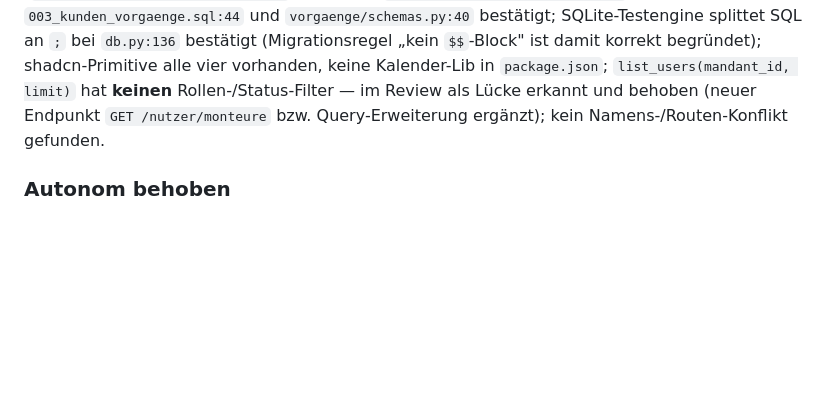
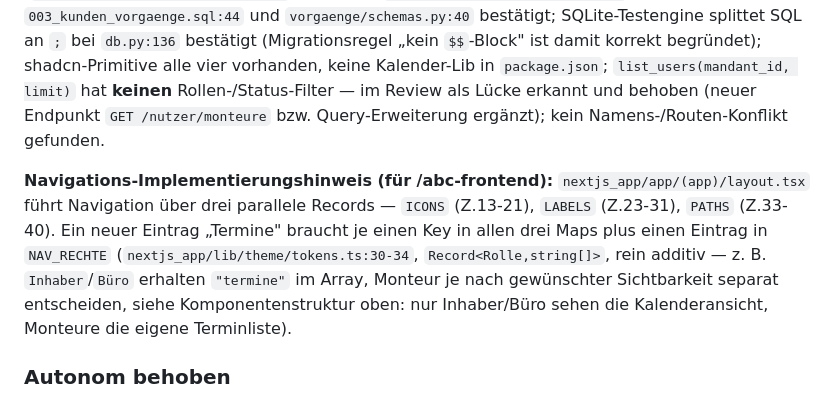
Before and after one commit to ms-qql/business-os, a Markdown page: features/PROJ-6-terminplanung-und-teamzuweisung.md, the part around the change. Rendered like a GitHub page; blank space fills up the shorter version.

Commit message:
docs(PROJ-6): Navigations-Implementierungshinweis fuer /abc-frontend ergaenzt
- layout.tsx ICONS/LABELS/PATHS-Muster (Z.13-40) und NAV_RECHTE-Erweiterung dokumentiert

```diff
--- a/features/PROJ-6-terminplanung-und-teamzuweisung.md
+++ b/features/PROJ-6-terminplanung-und-teamzuweisung.md
@@ -141,6 +141,8 @@ Alle AC-1…AC-7 sind durch Komponenten, Datenmodell und Endpunkte abgedeckt; in
 ### CodeGraph-Cross-Check
 Delegiert an Explore-Agent (10 gezielte Prüfpunkte). Ergebnis: `require_role(*roles)` exakt bei `deps.py:68` bestätigt; Router-Registrierung `main.py:25-36`, letzter Router `angebote_router` bei Zeile 36 (Design-Text korrigiert: „35" → „36" impliziert, jetzt präzisiert); RLS-Muster exakt wie behauptet; `angebote`-Nested-Route-Vorbild bei `angebote/routes.py:28/33` (`/vorgaenge/{vorgang_id}/angebote`) bestätigt; `vorgang.zugewiesener_nutzer_id` bei `003_kunden_vorgaenge.sql:44` und `vorgaenge/schemas.py:40` bestätigt; SQLite-Testengine splittet SQL an `;` bei `db.py:136` bestätigt (Migrationsregel „kein `$$`-Block" ist damit korrekt begründet); shadcn-Primitive alle vier vorhanden, keine Kalender-Lib in `package.json`; `list_users(mandant_id, limit)` hat **keinen** Rollen-/Status-Filter — im Review als Lücke erkannt und behoben (neuer Endpunkt `GET /nutzer/monteure` bzw. Query-Erweiterung ergänzt); kein Namens-/Routen-Konflikt gefunden.
 
+**Navigations-Implementierungshinweis (für /abc-frontend):** `nextjs_app/app/(app)/layout.tsx` führt Navigation über drei parallele Records — `ICONS` (Z.13-21), `LABELS` (Z.23-31), `PATHS` (Z.33-40). Ein neuer Eintrag „Termine" braucht je einen Key in allen drei Maps plus einen Eintrag in `NAV_RECHTE` (`nextjs_app/lib/theme/tokens.ts:30-34`, `Record<Rolle,string[]>`, rein additiv — z. B. `Inhaber`/`Büro` erhalten `"termine"` im Array, Monteur je nach gewünschter Sichtbarkeit separat entscheiden, siehe Komponentenstruktur oben: nur Inhaber/Büro sehen die Kalenderansicht, Monteure die eigene Terminliste).
+
 ### Autonom behoben
 - Spec-Header-Status korrigiert (`Approved` → `Architecture Draft`) — Inkonsistenz zwischen Spec-Header und `features/INDEX.md`, reine Konsistenzkorrektur.
 - Fehlender Endpunkt für die Monteur-Auswahl im Termin-Dialog ergänzt (`GET /nutzer/monteure`), da `list_users` aktuell nicht nach Rolle/Status filtert — sonst hätte `/abc-frontend` eine unbaubare Abhängigkeit vorgefunden.
```
